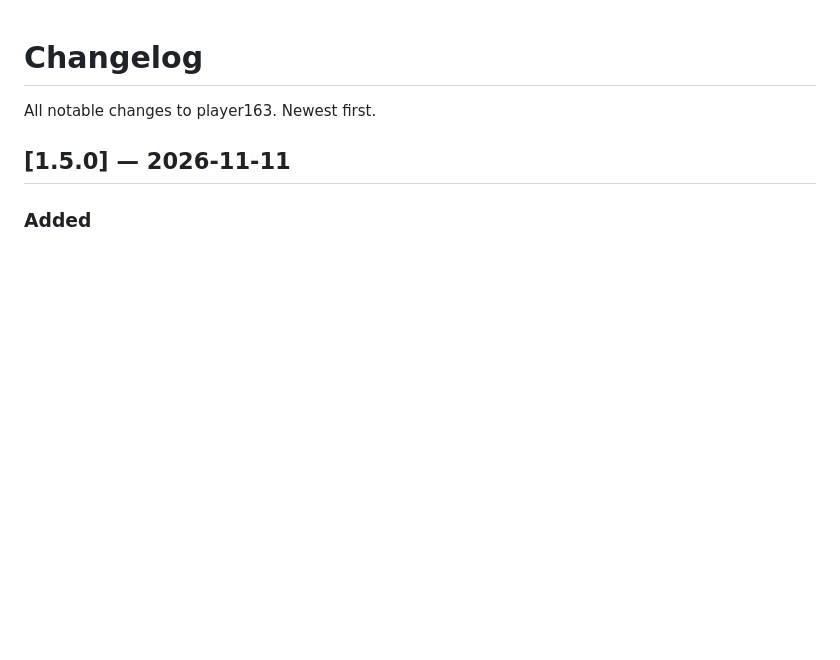
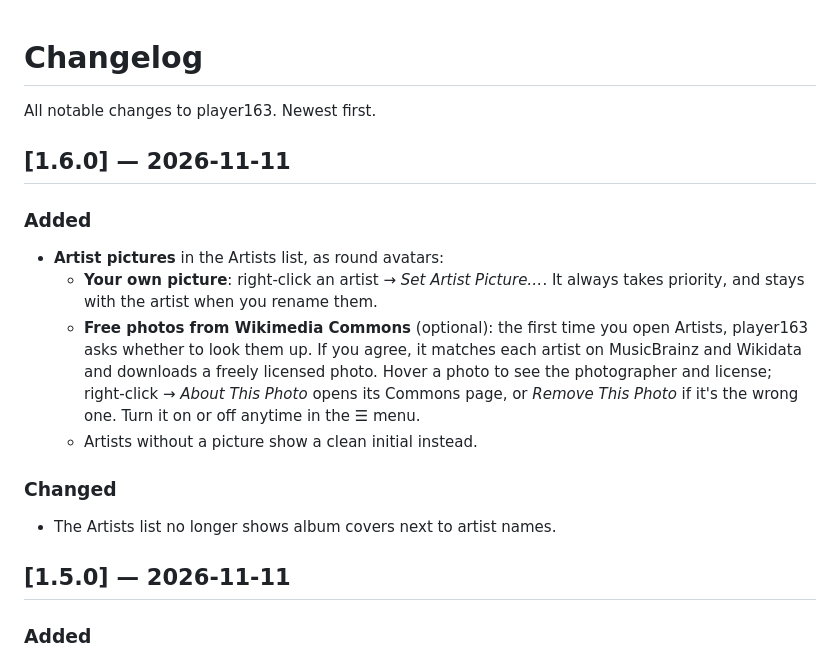
Before and after one commit to samokish-ivan/player163, a Markdown page: CHANGELOG.md, the part around the change. GitHub-like rendering; blank space fills up the shorter version.

```diff
--- a/CHANGELOG.md
+++ b/CHANGELOG.md
@@ -1,6 +1,17 @@
 # Changelog
 
 All notable changes to player163. Newest first.
+
+## [1.6.0] — 2026-11-11
+
+### Added
+- **Artist pictures** in the Artists list, as round avatars:
+  - **Your own picture**: right-click an artist → *Set Artist Picture…*. It always takes priority, and stays with the artist when you rename them.
+  - **Free photos from Wikimedia Commons** (optional): the first time you open Artists, player163 asks whether to look them up. If you agree, it matches each artist on MusicBrainz and Wikidata and downloads a freely licensed photo. Hover a photo to see the photographer and license; right-click → *About This Photo* opens its Commons page, or *Remove This Photo* if it's the wrong one. Turn it on or off anytime in the ☰ menu.
+  - Artists without a picture show a clean initial instead.
+
+### Changed
+- The Artists list no longer shows album covers next to artist names.
 
 ## [1.5.0] — 2026-11-11
 
```
Also changed, not shown: README.md (+9 -0 lines), screenshots/3-artists-dark.png, 1 other file.
